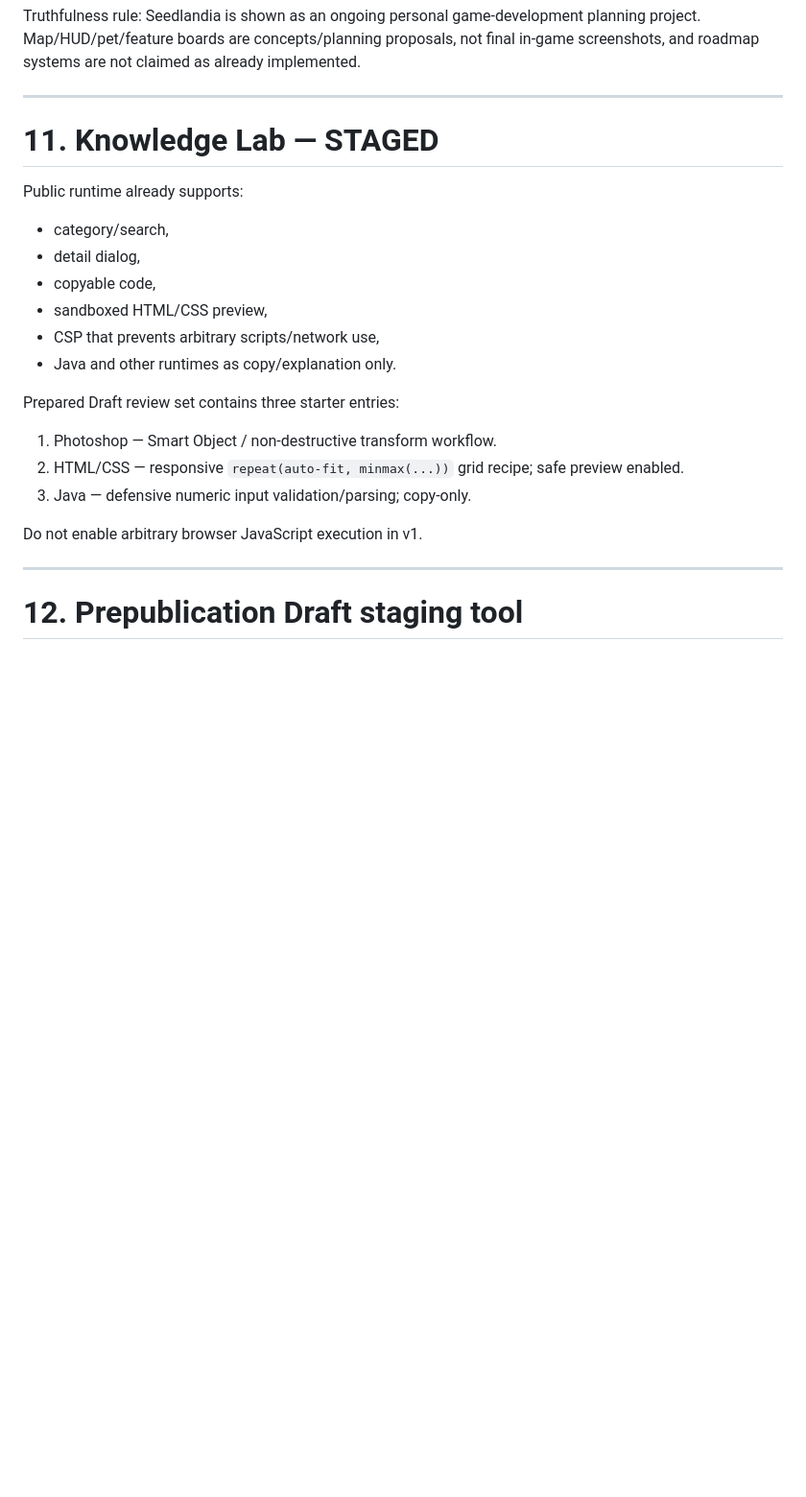
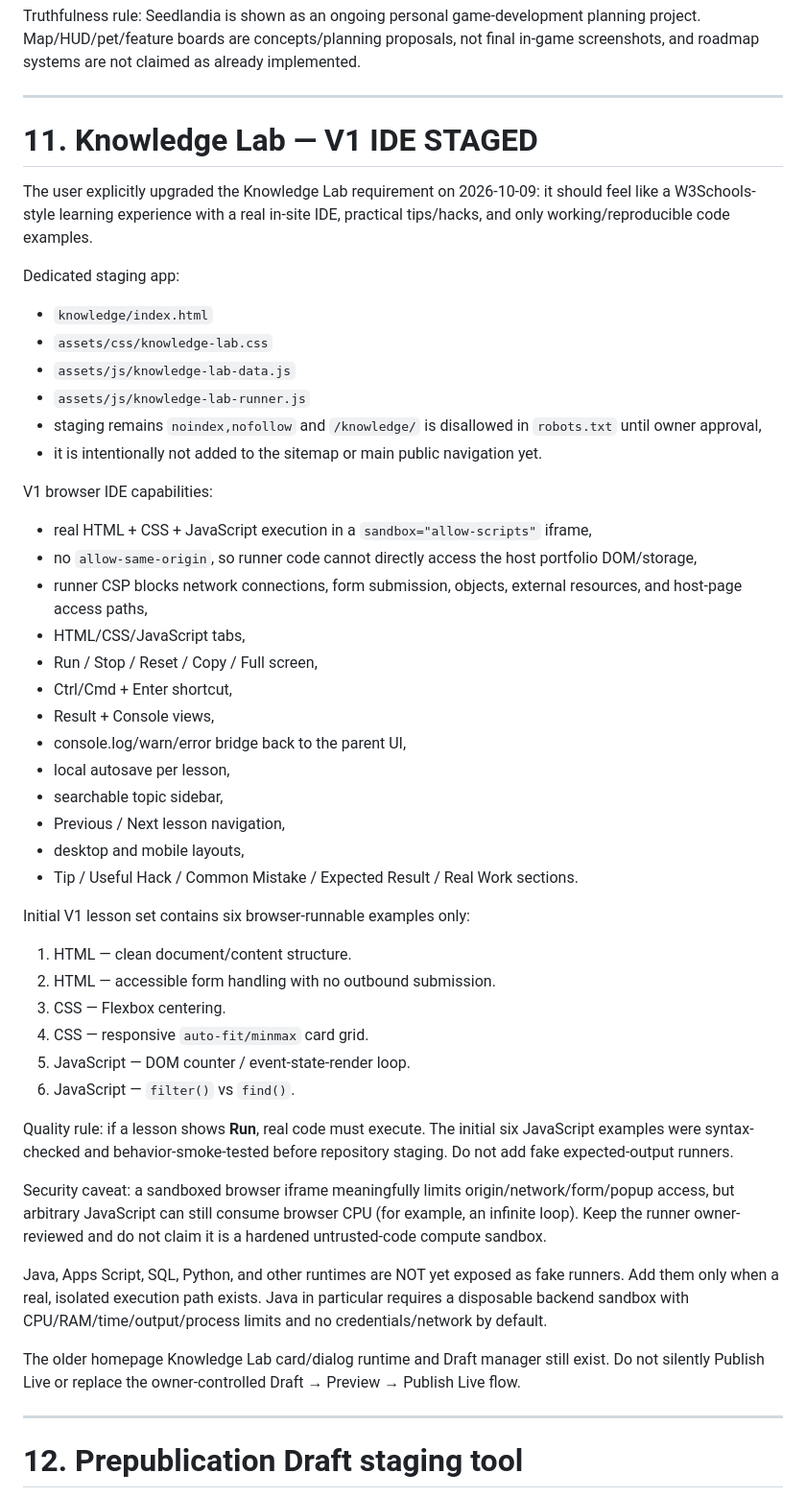
Before and after one commit to Knowlexit09/noel-labasan-portfolio, a Markdown page: PORTFOLIO_MASTER_CONTEXT.md, the part around one of its changes. Shown at 96% size. Rendered like a GitHub page; blank space fills up the shorter version.

Commit message:
Record Knowledge Lab V1 IDE staging

```diff
--- a/PORTFOLIO_MASTER_CONTEXT.md
+++ b/PORTFOLIO_MASTER_CONTEXT.md
@@ -330,24 +331,51 @@ Truthfulness rule: Seedlandia is shown as an ongoing personal game-development p
 
 ---
 
-# 11. Knowledge Lab — STAGED
+# 11. Knowledge Lab — V1 IDE STAGED
 
-Public runtime already supports:
+The user explicitly upgraded the Knowledge Lab requirement on 2026-10-09: it should feel like a W3Schools-style learning experience with a real in-site IDE, practical tips/hacks, and only working/reproducible code examples.
 
-- category/search,
-- detail dialog,
-- copyable code,
-- sandboxed HTML/CSS preview,
-- CSP that prevents arbitrary scripts/network use,
-- Java and other runtimes as copy/explanation only.
+Dedicated staging app:
 
-Prepared Draft review set contains three starter entries:
+- `knowledge/index.html`
+- `assets/css/knowledge-lab.css`
+- `assets/js/knowledge-lab-data.js`
+- `assets/js/knowledge-lab-runner.js`
+- staging remains `noindex,nofollow` and `/knowledge/` is disallowed in `robots.txt` until owner approval,
+- it is intentionally not added to the sitemap or main public navigation yet.
 
-1. Photoshop — Smart Object / non-destructive transform workflow.
-2. HTML/CSS — responsive `repeat(auto-fit, minmax(...))` grid recipe; safe preview enabled.
-3. Java — defensive numeric input validation/parsing; copy-only.
+V1 browser IDE capabilities:
 
-Do not enable arbitrary browser JavaScript execution in v1.
+- real HTML + CSS + JavaScript execution in a `sandbox="allow-scripts"` iframe,
+- no `allow-same-origin`, so runner code cannot directly access the host portfolio DOM/storage,
+- runner CSP blocks network connections, form submission, objects, external resources, and host-page access paths,
+- HTML/CSS/JavaScript tabs,
+- Run / Stop / Reset / Copy / Full screen,
+- Ctrl/Cmd + Enter shortcut,
+- Result + Console views,
+- console.log/warn/error bridge back to the parent UI,
+- local autosave per lesson,
+- searchable topic sidebar,
+- Previous / Next lesson navigation,
+- desktop and mobile layouts,
+- Tip / Useful Hack / Common Mistake / Expected Result / Real Work sections.
+
+Initial V1 lesson set contains six browser-runnable examples only:
+
+1. HTML — clean document/content structure.
+2. HTML — accessible form handling with no outbound submission.
+3. CSS — Flexbox centering.
+4. CSS — responsive `auto-fit/minmax` card grid.
+5. JavaScript — DOM counter / event-state-render loop.
+6. JavaScript — `filter()` vs `find()`.
+
+Quality rule: if a lesson shows **Run**, real code must execute. The initial six JavaScript examples were syntax-checked and behavior-smoke-tested before repository staging. Do not add fake expected-output runners.
+
+Security caveat: a sandboxed browser iframe meaningfully limits origin/network/form/popup access, but arbitrary JavaScript can still consume browser CPU (for example, an infinite loop). Keep the runner owner-reviewed and do not claim it is a hardened untrusted-code compute sandbox.
+
+Java, Apps Script, SQL, Python, and other runtimes are NOT yet exposed as fake runners. Add them only when a real, isolated execution path exists. Java in particular requires a disposable backend sandbox with CPU/RAM/time/output/process limits and no credentials/network by default.
+
+The older homepage Knowledge Lab card/dialog runtime and Draft manager still exist. Do not silently Publish Live or replace the owner-controlled Draft → Preview → Publish Live flow.
 
 ---
 
```
Also changed, not shown: other parts of PORTFOLIO_MASTER_CONTEXT.md (+2 -1 lines).
